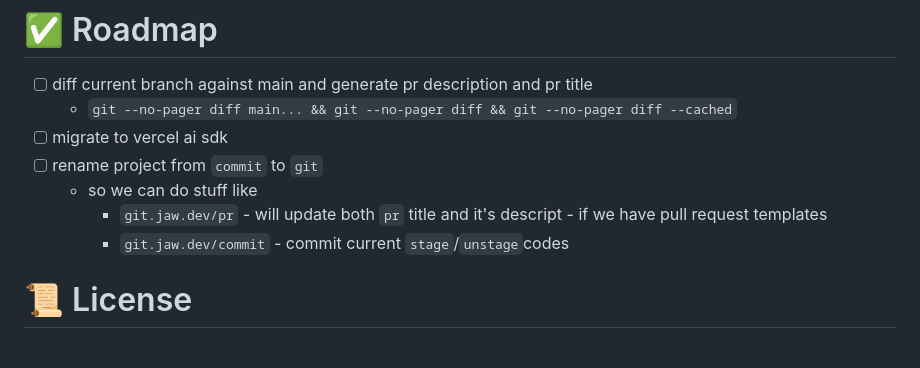
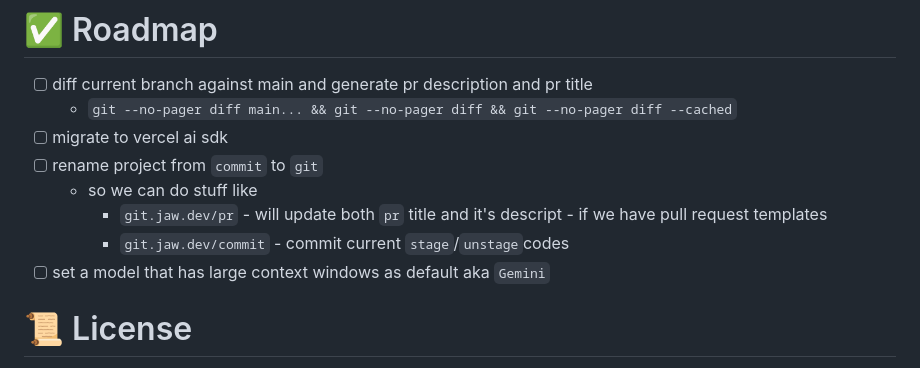
Before and after one commit to wajeht/commit, a Markdown page: README.md, the part around the change. Drawn GitHub-style.

Commit message:
docs: Update README.md with information about setting a default model to `Gemini`

```diff
--- a/README.md
+++ b/README.md
@@ -78,6 +78,7 @@ $ curl -s http://commit.jaw.dev/ | sh
   - so we can do stuff like
     - `git.jaw.dev/pr` - will update both `pr` title and it's descript - if we have pull request templates
     - `git.jaw.dev/commit` - commit current `stage`/`unstage`codes
+- [ ] set a model that has large context windows as default aka `Gemini`
 
 # 📜 License
 
```
